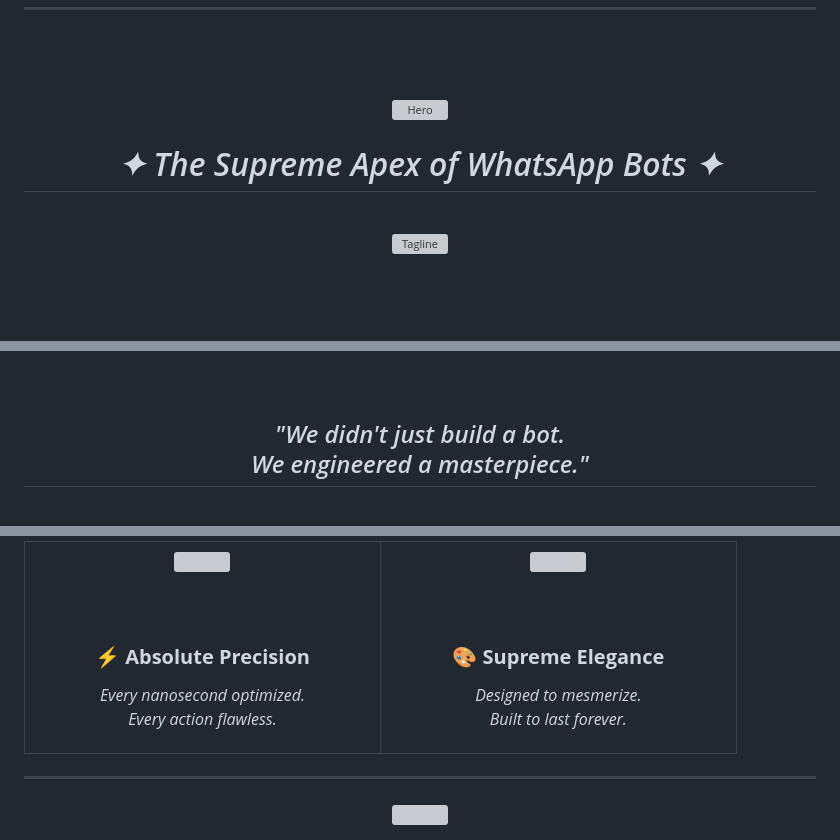
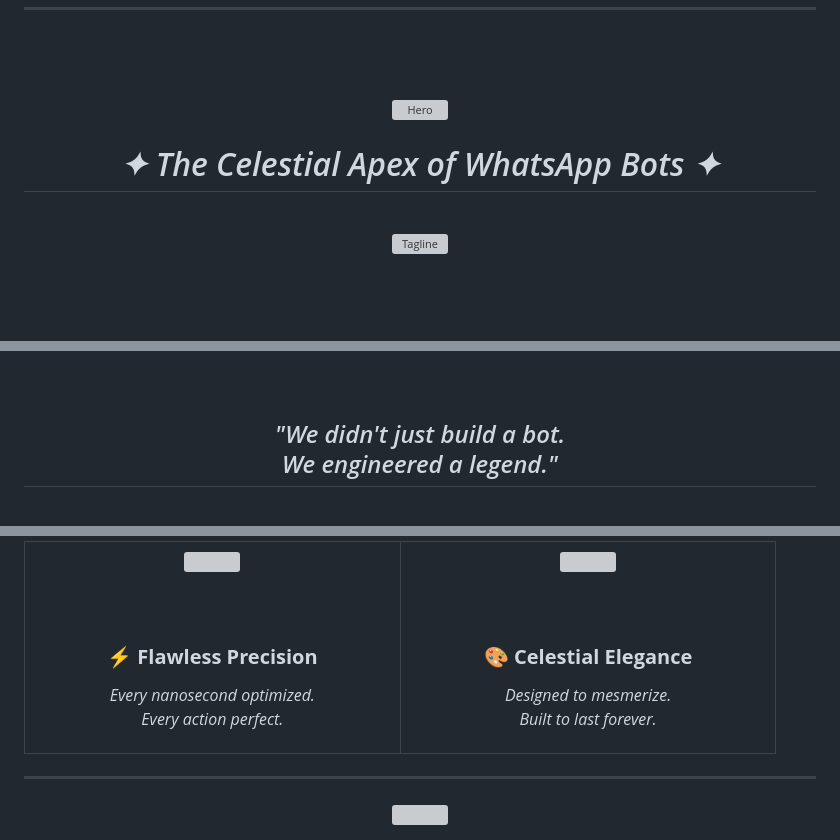
Before and after one commit to jimr68631-gif/MD-Ghani-Bot, a Markdown page: README.md, 3 parts joined by grey strips. GitHub-like rendering; grey boxes are pictures that could not be loaded.

```diff
--- a/README.md
+++ b/README.md
@@ -57,7 +57,7 @@
 <br/>
 
 <h1>
-  <i>✦ The Supreme Apex of WhatsApp Bots ✦</i>
+  <i>✦ The Celestial Apex of WhatsApp Bots ✦</i>
 </h1>
 
 <br/>
@@ -95,7 +95,7 @@
 
 <h2>
   <i>"We didn't just build a bot.<br/>
-  We engineered a masterpiece."</i>
+  We engineered a legend."</i>
 </h2>
 
 <br/>
@@ -115,11 +115,11 @@
 
 <br/><br/>
 
-<h3>⚡ <b>Absolute Precision</b></h3>
+<h3>⚡ <b>Flawless Precision</b></h3>
 
 <p>
 <i>Every nanosecond optimized.<br/>
-Every action flawless.</i>
+Every action perfect.</i>
 </p>
 
 </td>
```
Also changed, not shown: other parts of README.md (+33 -33 lines).
